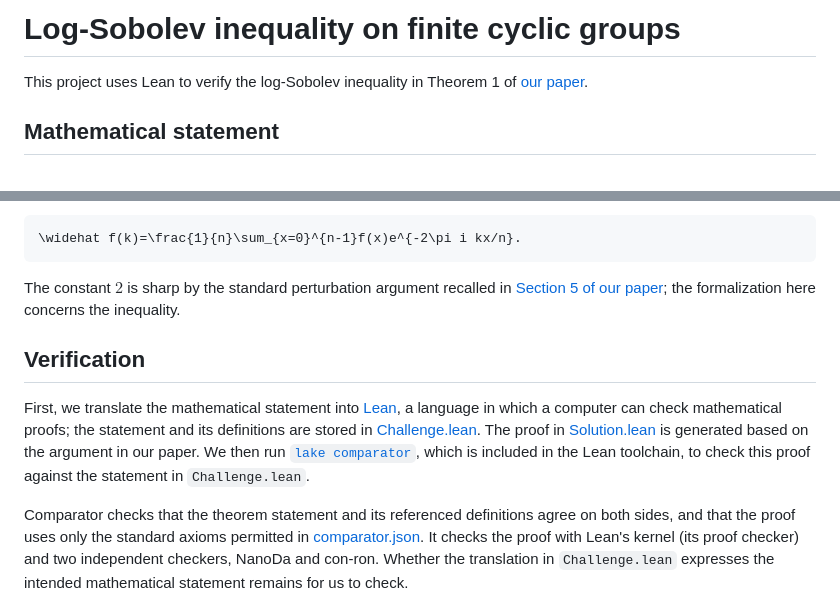
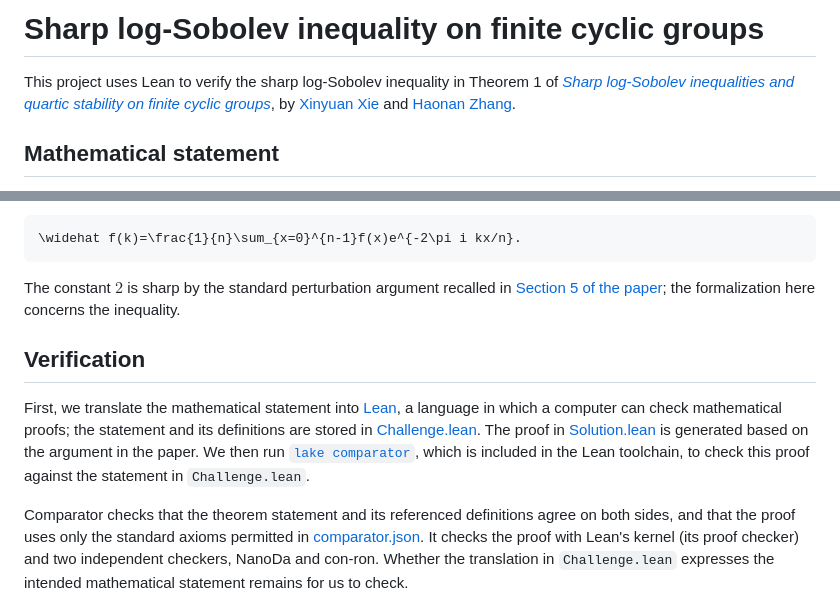
Before and after one commit to XinyuanXie-hub/cyclic-lsi-new, a Markdown page: README.md, 2 parts joined by grey strips. Drawn GitHub-style.

Commit message:
Cite the paper and authors in the sharp log-Sobolev README

````diff
--- a/README.md
+++ b/README.md
@@ -1,6 +1,6 @@
-# Log-Sobolev inequality on finite cyclic groups
+# Sharp log-Sobolev inequality on finite cyclic groups
 
-This project uses Lean to verify the log-Sobolev inequality in Theorem 1 of [our paper](https://arxiv.org/abs/2606.02847v4).
+This project uses Lean to verify the sharp log-Sobolev inequality in Theorem 1 of [*Sharp log-Sobolev inequalities and quartic stability on finite cyclic groups*](https://arxiv.org/abs/2606.02847), by [Xinyuan Xie](https://xinyuanxie-hub.github.io/) and [Haonan Zhang](https://sites.google.com/view/haonanzhangmathsearch-console).
 
 ## Mathematical statement
 
@@ -22,11 +22,11 @@ where
 \widehat f(k)=\frac{1}{n}\sum_{x=0}^{n-1}f(x)e^{-2\pi i kx/n}.
 ```
 
-The constant $`2`$ is sharp by the standard perturbation argument recalled in [Section 5 of our paper](https://arxiv.org/html/2606.02847v4#S5); the formalization here concerns the inequality.
+The constant $`2`$ is sharp by the standard perturbation argument recalled in [Section 5 of the paper](https://arxiv.org/html/2606.02847#S5); the formalization here concerns the inequality.
 
 ## Verification
 
-First, we translate the mathematical statement into [Lean](https://lean-lang.org/doc/reference/4.35.0/), a language in which a computer can check mathematical proofs; the statement and its definitions are stored in [Challenge.lean](Challenge.lean). The proof in [Solution.lean](Solution.lean) is generated based on the argument in our paper. We then run [`lake comparator`](https://lean-lang.org/doc/reference/latest/Build-Tools-and-Distribution/Lake/), which is included in the Lean toolchain, to check this proof against the statement in `Challenge.lean`.
+First, we translate the mathematical statement into [Lean](https://lean-lang.org/doc/reference/4.35.0/), a language in which a computer can check mathematical proofs; the statement and its definitions are stored in [Challenge.lean](Challenge.lean). The proof in [Solution.lean](Solution.lean) is generated based on the argument in the paper. We then run [`lake comparator`](https://lean-lang.org/doc/reference/latest/Build-Tools-and-Distribution/Lake/), which is included in the Lean toolchain, to check this proof against the statement in `Challenge.lean`.
 
 Comparator checks that the theorem statement and its referenced definitions agree on both sides, and that the proof uses only the standard axioms permitted in [comparator.json](comparator.json). It checks the proof with Lean's kernel (its proof checker) and two independent checkers, NanoDa and con-ron. Whether the translation in `Challenge.lean` expresses the intended mathematical statement remains for us to check.
 
````
